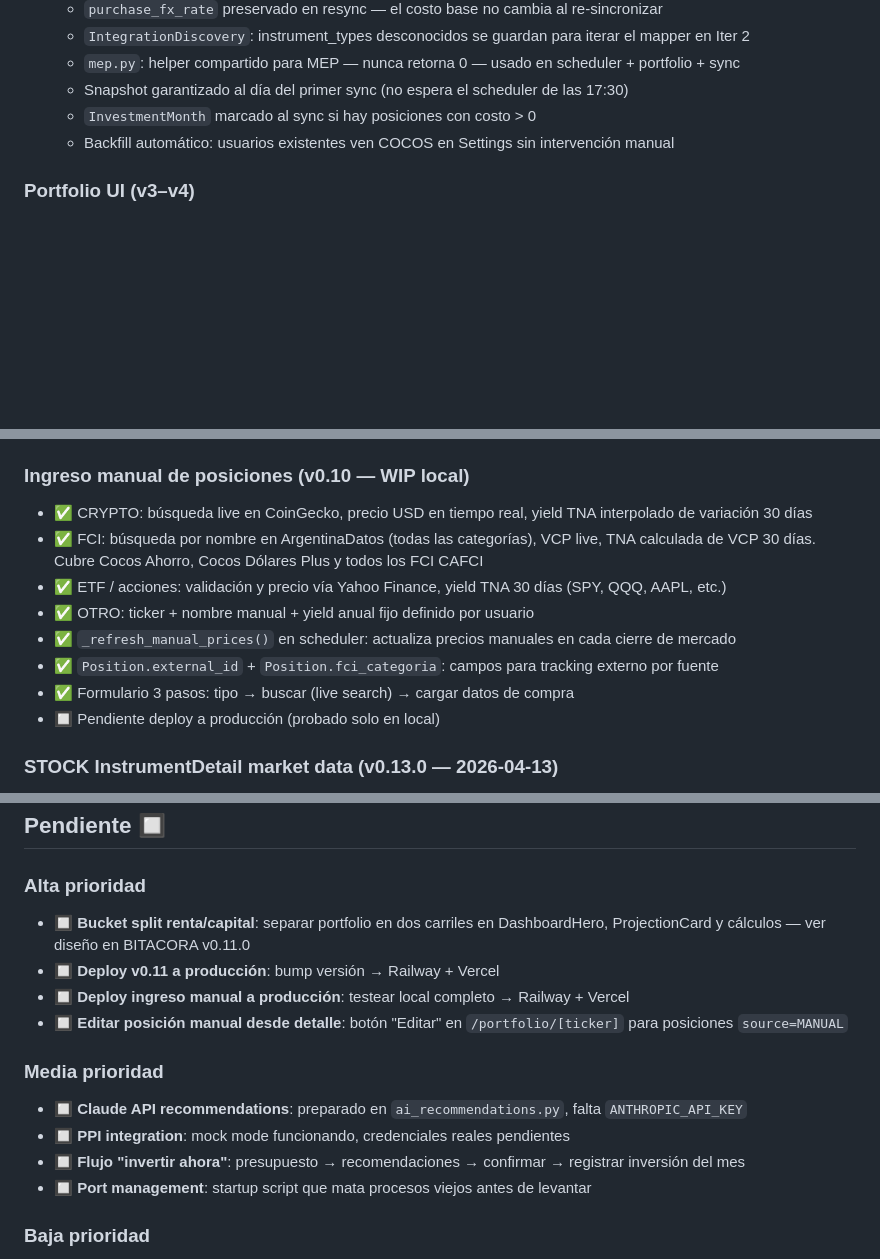
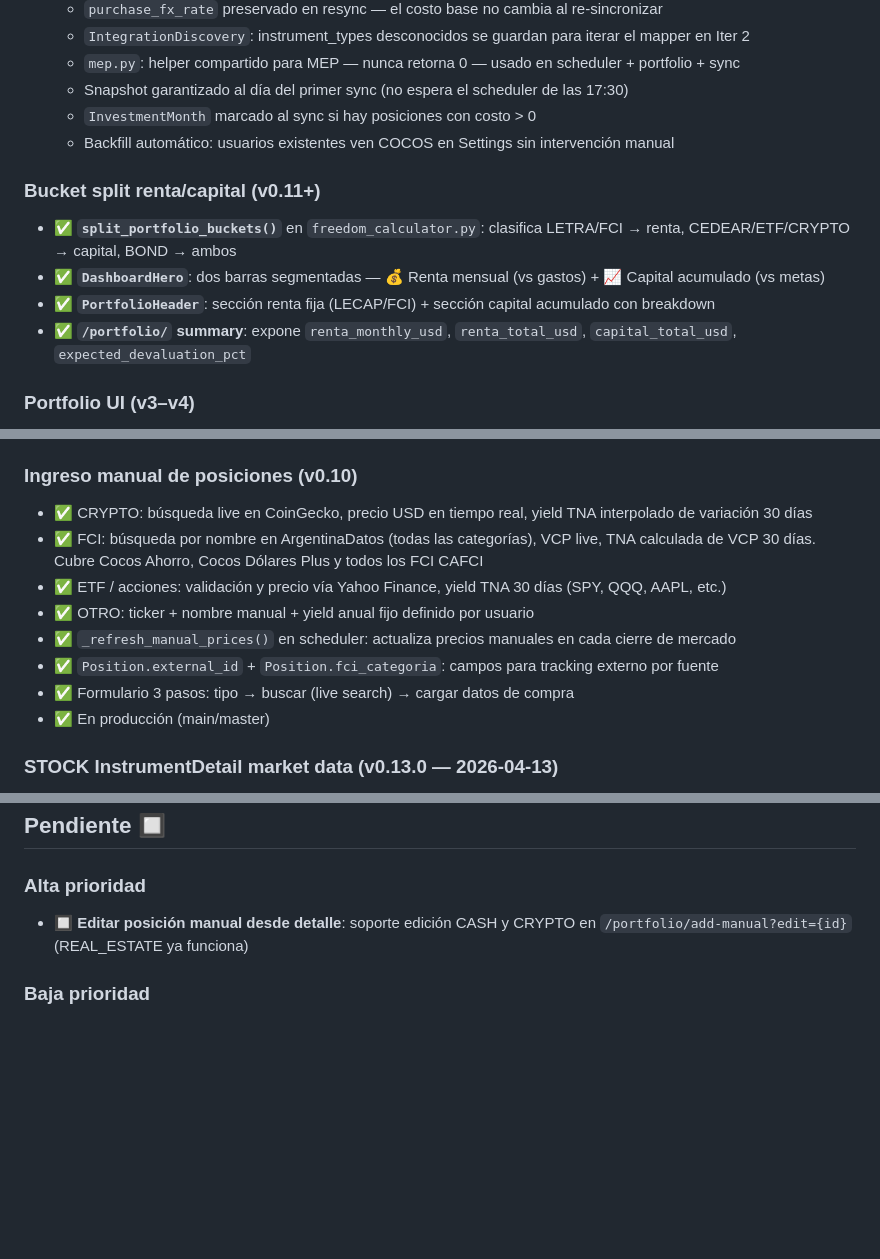
Before and after one commit to gonzalezmarcosdamian/buildfuture, a Markdown page: docs/PRODUCTO.md, 3 parts joined by grey strips. Rendered like a GitHub page; blank space fills up the shorter version.

Commit message:
docs: actualizar PRODUCTO.md — bucket split ✅, ingreso manual ✅, limpiar backlog
Co-Authored-By: Claude Sonnet 4.6 <noreply@anthropic.com>

```diff
--- a/docs/PRODUCTO.md
+++ b/docs/PRODUCTO.md
@@ -93,6 +93,12 @@ Usuario target: Marcos González — PM Ualá, Córdoba, ahorro USD 1000-1500/me
   - `InvestmentMonth` marcado al sync si hay posiciones con costo > 0
   - Backfill automático: usuarios existentes ven COCOS en Settings sin intervención manual
 
+### Bucket split renta/capital (v0.11+)
+- ✅ **`split_portfolio_buckets()`** en `freedom_calculator.py`: clasifica LETRA/FCI → renta, CEDEAR/ETF/CRYPTO → capital, BOND → ambos
+- ✅ **`DashboardHero`**: dos barras segmentadas — 💰 Renta mensual (vs gastos) + 📈 Capital acumulado (vs metas)
+- ✅ **`PortfolioHeader`**: sección renta fija (LECAP/FCI) + sección capital acumulado con breakdown
+- ✅ **`/portfolio/` summary**: expone `renta_monthly_usd`, `renta_total_usd`, `capital_total_usd`, `expected_devaluation_pct`
+
 ### Portfolio UI (v3–v4)
 - ✅ Switch unificado Composición / Rendimientos: un control que afecta gráfico + listado de activos
 - ✅ Modal ⓘ inline explica cómo se calcula cada vista (tenencia / rendimiento)
@@ -107,7 +113,7 @@ Usuario target: Marcos González — PM Ualá, Córdoba, ahorro USD 1000-1500/me
 - ✅ Contexto por tipo de activo: descripción, nota de moneda, liquidez, fuente de datos
 - ✅ `GET /portfolio/instrument/{ticker}`: endpoint con contexto enriquecido + `pnl_usd`
 
-### Ingreso manual de posiciones (v0.10 — WIP local)
+### Ingreso manual de posiciones (v0.10)
 - ✅ CRYPTO: búsqueda live en CoinGecko, precio USD en tiempo real, yield TNA interpolado de variación 30 días
 - ✅ FCI: búsqueda por nombre en ArgentinaDatos (todas las categorías), VCP live, TNA calculada de VCP 30 días. Cubre Cocos Ahorro, Cocos Dólares Plus y todos los FCI CAFCI
 - ✅ ETF / acciones: validación y precio vía Yahoo Finance, yield TNA 30 días (SPY, QQQ, AAPL, etc.)
@@ -115,7 +121,7 @@ Usuario target: Marcos González — PM Ualá, Córdoba, ahorro USD 1000-1500/me
 - ✅ `_refresh_manual_prices()` en scheduler: actualiza precios manuales en cada cierre de mercado
 - ✅ `Position.external_id` + `Position.fci_categoria`: campos para tracking externo por fuente
 - ✅ Formulario 3 pasos: tipo → buscar (live search) → cargar datos de compra
-- 🔲 Pendiente deploy a producción (probado solo en local)
+- ✅ En producción (main/master)
 
 ### STOCK InstrumentDetail market data (v0.13.0 — 2026-04-13)
 - ✅ **`get_stock_market_data()`** en byma_client — datos extendidos desde btnLideres: variation_pct, high_ars, low_ars, prev_close_ars. Cache TTL 5 min con `_stock_full_cache`.
@@ -232,16 +238,7 @@ Resumen de fases:
 ## Pendiente 🔲
 
 ### Alta prioridad
-- 🔲 **Bucket split renta/capital**: separar portfolio en dos carriles en DashboardHero, ProjectionCard y cálculos — ver diseño en BITACORA v0.11.0
-- 🔲 **Deploy v0.11 a producción**: bump versión → Railway + Vercel
-- 🔲 **Deploy ingreso manual a producción**: testear local completo → Railway + Vercel
-- 🔲 **Editar posición manual desde detalle**: botón "Editar" en `/portfolio/[ticker]` para posiciones `source=MANUAL`
-
-### Media prioridad
-- 🔲 **Claude API recommendations**: preparado en `ai_recommendations.py`, falta `ANTHROPIC_API_KEY`
-- 🔲 **PPI integration**: mock mode funcionando, credenciales reales pendientes
-- 🔲 **Flujo "invertir ahora"**: presupuesto → recomendaciones → confirmar → registrar inversión del mes
-- 🔲 **Port management**: startup script que mata procesos viejos antes de levantar
+- 🔲 **Editar posición manual desde detalle**: soporte edición CASH y CRYPTO en `/portfolio/add-manual?edit={id}` (REAL_ESTATE ya funciona)
 
 ### Baja prioridad
 - 🔲 Notificaciones: alerta cuando la racha está en riesgo
```
